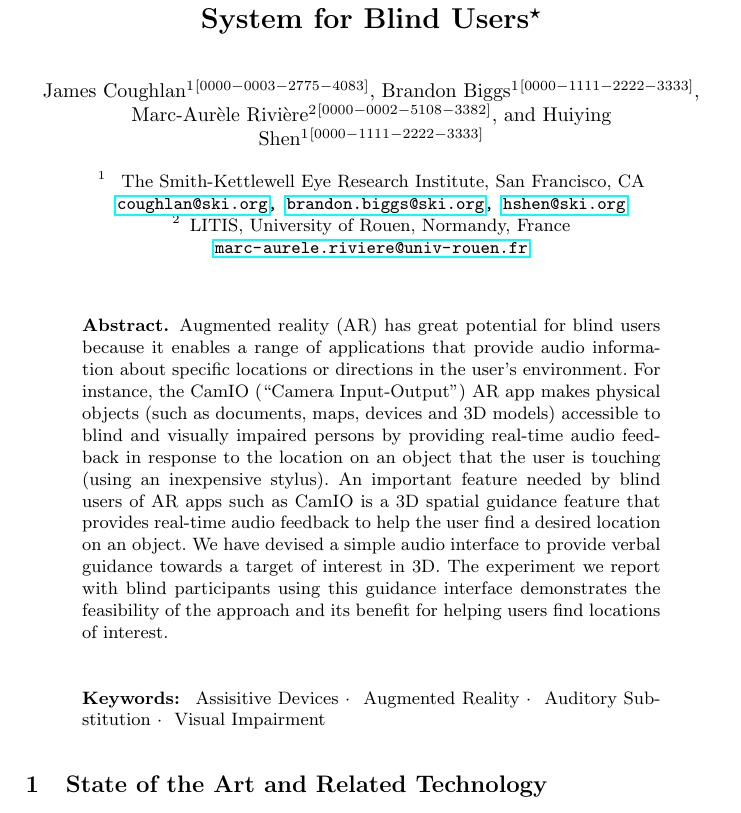
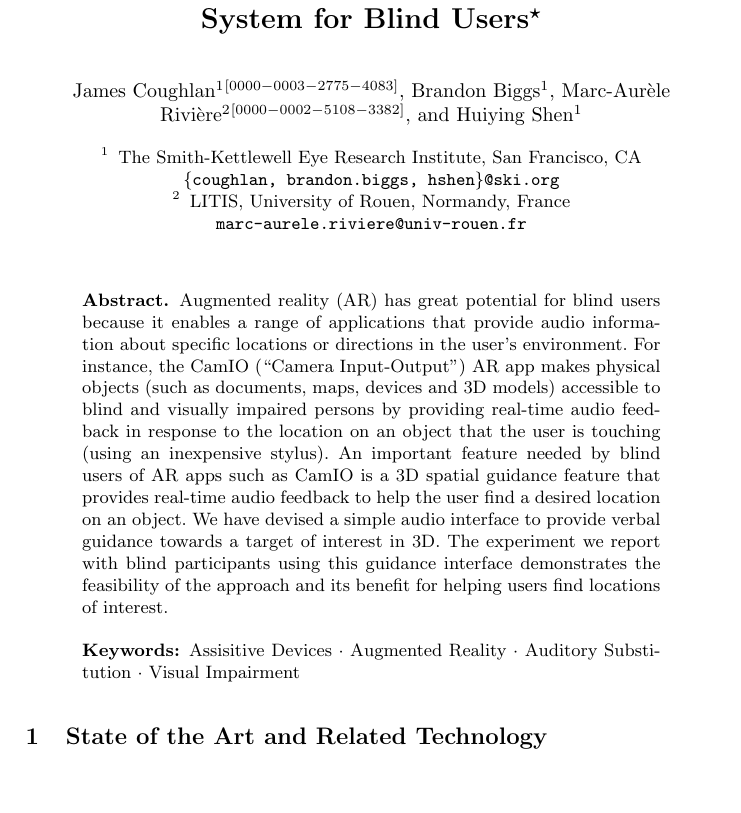
Before and after one commit to ma-riviere/ICCHP20-CamIO, a LaTeX CV (manuscript.tex): part of page 1 of 8, cut so that both start at the same text, the shorter picture padded with empty space. Compiled offline with pdfLaTeX.

```diff
--- a/overleaf/Manuscript.tex
+++ b/manuscript.tex
@@ -1,9 +1,5 @@
-% This is template.tex, a sample chapter demonstrating the
-% LLNCS macro package for Springer Computer Science proceedings;
-% Version 2.20 of 2017/10/04
-
 \documentclass[runningheads]{res/templates/llncs}
-
+%
 \usepackage{graphicx}
 \usepackage[utf8]{inputenc}
 \usepackage[hyphens]{url}
@@ -19,38 +8,21 @@
 \begin{document}
 
 \title{An Audio-Based 3D Spatial Guidance AR System for Blind Users\thanks{Thank you for ...}}
+\titlerunning{Audio-Based 3D Spatial Guidance}
 
-\titlerunning{Audio-Based 3D Spatial Guidance}
+\author{James Coughlan\inst{1}\orcidID{0000-0003-2775-4083} \and
+Brandon Biggs\inst{1} \and
+Marc-Aurèle Rivière\inst{2}\orcidID{0000-0002-5108-3382} \and
+Huiying Shen\inst{1}}
+
+\authorrunning{J. Coughlan et al.}
+
+\institute{The Smith-Kettlewell Eye Research Institute, San Francisco, CA \\
+\email{\{coughlan, brandon.biggs, hshen\}@ski.org} \and
+LITIS, University of Rouen, Normandy, France \\
+\email{marc-aurele.riviere@univ-rouen.fr}}
 %
-\newbool{flag}
-\boolfalse{flag}
-%
-\author{
-\ifbool{flag}{\and}{\booltrue{flag}}James Coughlan\inst{1}\orcidID{0000-0003-2775-4083}
-\ifbool{flag}{\and}{\booltrue{flag}}Brandon Biggs\inst{1}\orcidID{0000-1111-2222-3333}
-\ifbool{flag}{\and}{\booltrue{flag}}Marc-Aurèle Rivière\inst{2}\orcidID{0000-0002-5108-3382}
-\ifbool{flag}{\and}{\booltrue{flag}}Huiying Shen\inst{1}\orcidID{0000-1111-2222-3333}
-}
-%
-\authorrunning{J. Coughlan et al.}
-% First names are abbreviated in the running head.
-% If there are more than two authors, 'et al.' is used.
-%
-\boolfalse{flag}
-%
-\institute{
-\ifbool{flag}{\and}{\booltrue{flag}}
- The Smith-Kettlewell Eye Research Institute, San Francisco, CA \\
- \email{\href{mailto:coughlan@ski.org}{\nolinkurl{coughlan@ski.org}},
-\href{mailto:brandon.biggs@ski.org}{\nolinkurl{brandon.biggs@ski.org}},
-\href{mailto:hshen@ski.org}{\nolinkurl{hshen@ski.org}}}
-\ifbool{flag}{\and}{\booltrue{flag}}
- LITIS, University of Rouen, Normandy, France \\
- \email{\href{mailto:marc-aurele.riviere@univ-rouen.fr}{\nolinkurl{marc-aurele.riviere@univ-rouen.fr}}}
-}
-
-%
-\maketitle              % typeset the header of the contribution
+\maketitle %
 %
 \begin{abstract}
 Augmented reality (AR) has great potential for blind users because it
@@ -68,21 +40,14 @@
 experiment we report with blind participants using this guidance
 interface demonstrates the feasibility of the approach and its benefit
 for helping users find locations of interest.
-\\
-\boolfalse{flag}
-\keywords{
-\ifbool{flag}{\and}{\booltrue{flag}}
-Assisitive Devices
-\ifbool{flag}{\and}{\booltrue{flag}}
-Augmented Reality
-\ifbool{flag}{\and}{\booltrue{flag}}
-Auditory Substitution
-\ifbool{flag}{\and}{\booltrue{flag}}
-Visual Impairment
-}
+
+\keywords{Assisitive Devices
+\and Augmented Reality
+\and Auditory Substitution
+\and Visual Impairment}
 \end{abstract}
 %
-%
+
 \hypertarget{sota}{%
 \section{State of the Art and Related Technology}\label{sota}}
 
```
Also changed, not shown: res/templates/template.tex (+3 -12 lines), README.md, overleaf/Manuscript.pdf (deleted), manuscript.tex (19 more changed lines), 3 other files.
